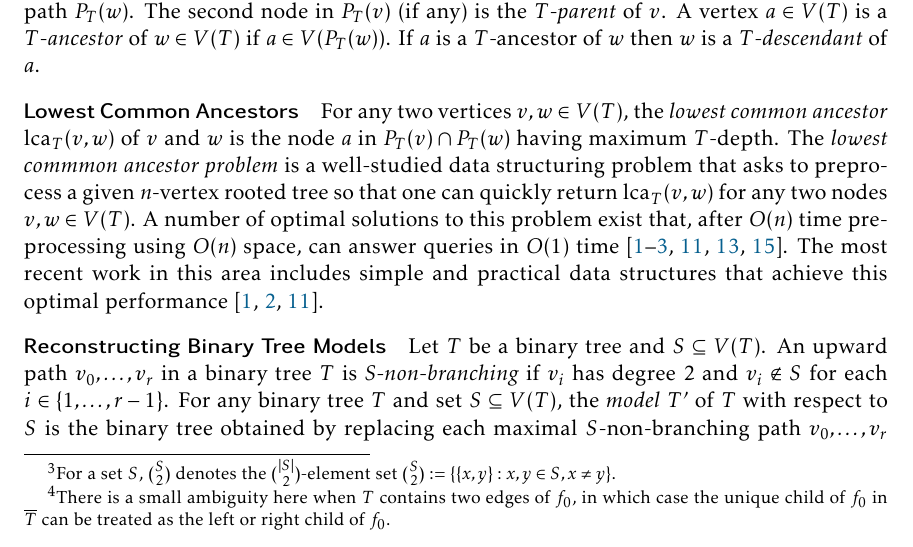
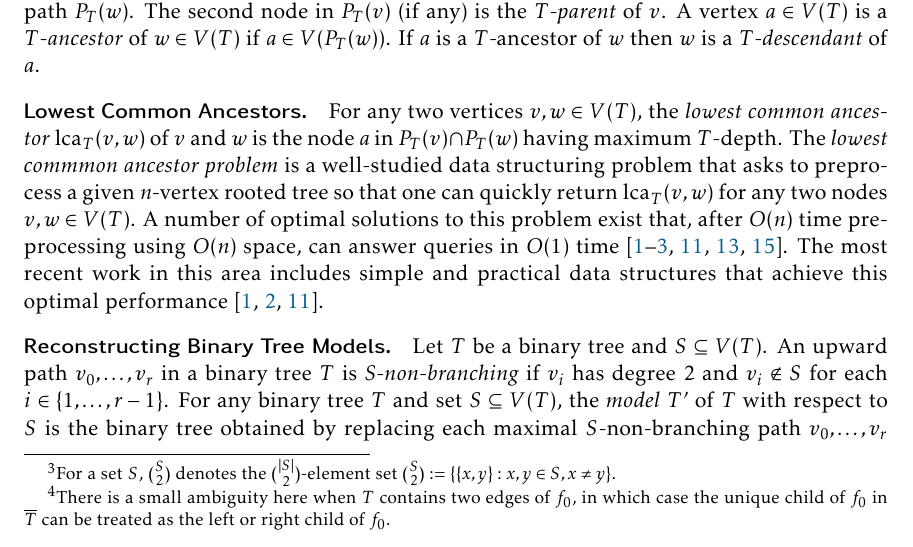
Before and after one commit to patmorin/ps2, a LaTeX document (ps2.tex): part of page 3 of 13, cut so that both start at the same text. Compiled offline with pdfLaTeX.

Commit message:
Conistent punctuation in \paragraph

```diff
--- a/ps2.tex
+++ b/ps2.tex
@@ -175,11 +175,11 @@ Let $T$ be a tree rooted at a vertex $v_0\in V(T)$.  For any vertex $w\in V(T)$,
 
 
 
-\paragraph*{Lowest Common Ancestors}
+\paragraph*{Lowest Common Ancestors.}
 
 For any two vertices $v,w\in V(T)$, the \emph{lowest common ancestor} $\lca_T(v,w)$ of $v$ and $w$ is the node $a$ in $P_T(v)\cap P_T(w)$ having maximum $T$-depth.  The \emph{lowest commmon ancestor problem} is a well-studied data structuring problem that asks to preprocess a given $n$-vertex rooted tree so that one can quickly return $\lca_T(v,w)$ for any two nodes $v,w\in V(T)$. A number of optimal solutions to this problem exist that, after $O(n)$ time preprocessing using $O(n)$ space, can answer queries in $O(1)$ time \cite{berman.vishkin:recursive,shieber.vishkin:on,harel.tarjan:fast,alstrup.gavoille.ea:nearest,bender.farach-colton:lca,fischer.heun:theoretical}.  The most recent work in this area includes simple and practical data structures that achieve this optimal performance \cite{alstrup.gavoille.ea:nearest,bender.farach-colton:lca,fischer.heun:theoretical}.
 
-\paragraph*{Reconstructing Binary Tree Models}
+\paragraph*{Reconstructing Binary Tree Models.}
 
 Let $T$ be a binary tree and $S \subseteq V(T)$. An upward path $v_0,\ldots,v_r$ in a binary tree $T$ is \emph{S-non-branching} if $v_{i}$ has degree 2 and $v_i \notin S$ for each $i\in\{1,\ldots,r-1\}$. For any binary tree $T$ and set $S \subseteq V(T)$, the \emph{model} $T'$ of $T$ with respect to $S$ is the binary tree obtained by replacing each maximal $S$-non-branching path $v_0,\ldots,v_r$ with the edge $v_0v_r$; if $v_{r-1}$ is the left (respectively, right) child of $v_r$ then $v_0$ becomes the left (respectively, right) child of $v_r$.
 
```
